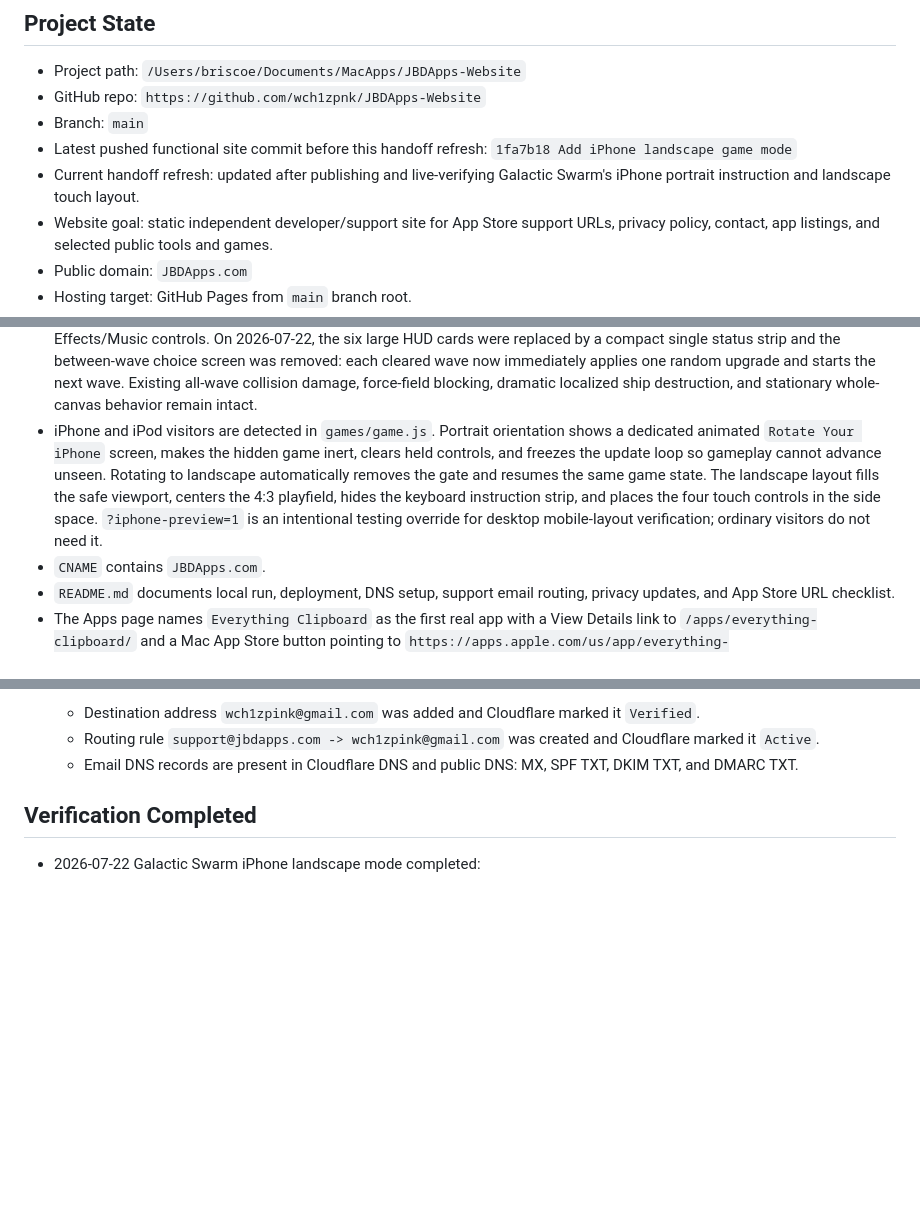
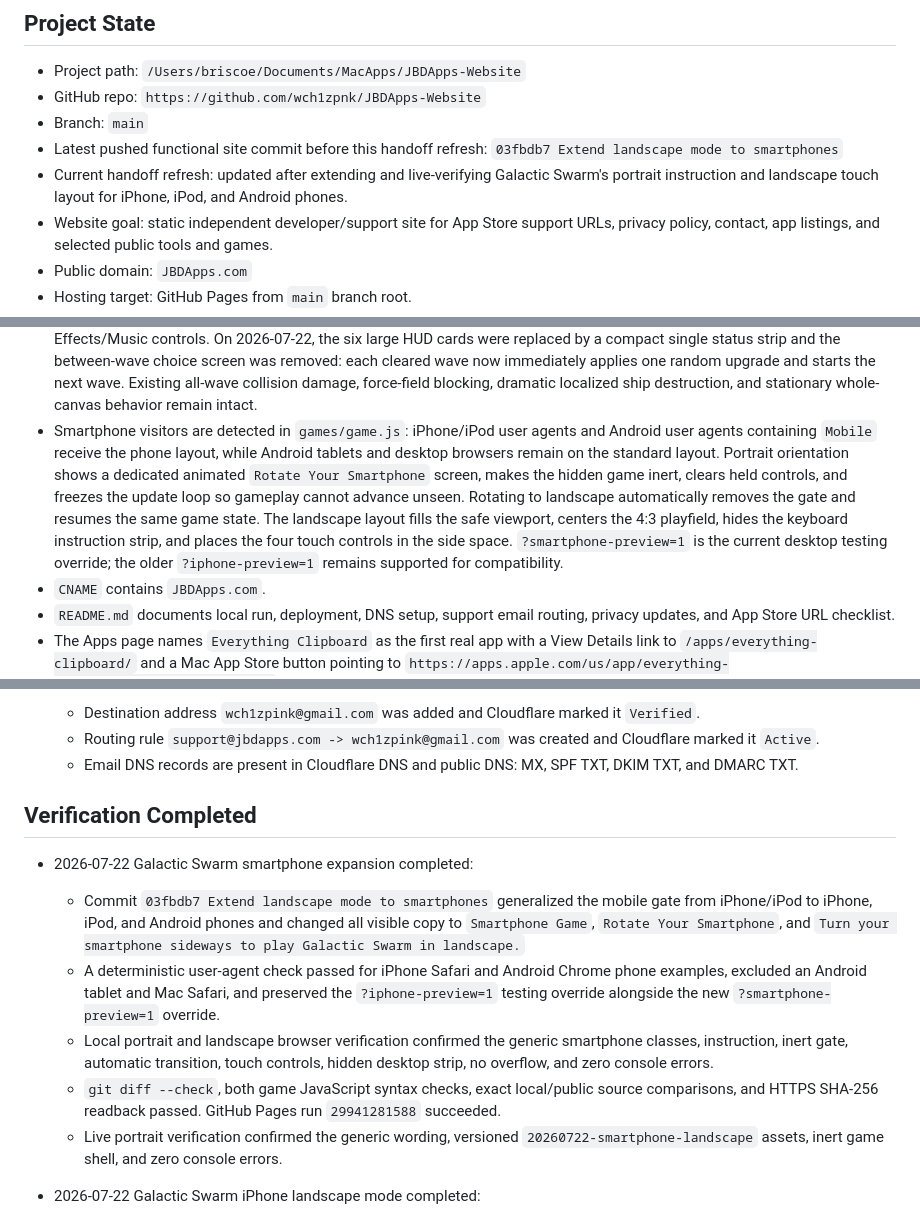
Before and after one commit to wch1zpnk/JBDApps-Website, a Markdown page: Handoff for New Chat.md, 3 parts joined by grey strips. Drawn GitHub-style; blank space fills up the shorter version.

Commit message:
Document smartphone landscape support

```diff
--- a/Handoff for New Chat.md
+++ b/Handoff for New Chat.md
@@ -11,8 +11,8 @@ Read this file before making website, domain, GitHub Pages, Cloudflare DNS, supp
 - Project path: `/Users/briscoe/Documents/MacApps/JBDApps-Website`
 - GitHub repo: `https://github.com/wch1zpnk/JBDApps-Website`
 - Branch: `main`
-- Latest pushed functional site commit before this handoff refresh: `1fa7b18 Add iPhone landscape game mode`
-- Current handoff refresh: updated after publishing and live-verifying Galactic Swarm's iPhone portrait instruction and landscape touch layout.
+- Latest pushed functional site commit before this handoff refresh: `03fbdb7 Extend landscape mode to smartphones`
+- Current handoff refresh: updated after extending and live-verifying Galactic Swarm's portrait instruction and landscape touch layout for iPhone, iPod, and Android phones.
 - Website goal: static independent developer/support site for App Store support URLs, privacy policy, contact, app listings, and selected public tools and games.
 - Public domain: `JBDApps.com`
 - Hosting target: GitHub Pages from `main` branch root.
@@ -42,7 +42,7 @@ Read this file before making website, domain, GitHub Pages, Cloudflare DNS, supp
   - `assets/images/favicon.png`
   - website polish additions: `assets/images/apple-touch-icon.png`, `robots.txt`, `sitemap.xml`, `site.webmanifest`, and `404.html`
 - Galactic Swarm is a self-contained public game under `games/`: `index.html`, `style.css`, and `game.js`. The public route is `https://jbdapps.com/games/`; it uses the JBDApps favicon but otherwise preserves the standalone game presentation. The 2026-07-21 ten-feature upgrade added persistent run upgrades; armored, shielded, and kamikaze enemies; multi-phase bosses with telegraphs and destructible turrets; a reassembly respawn sequence; persistent statistics and achievements; gamepad and touch support; six additional power-ups; idle demo play; accessibility/visual polish; and procedural music with independent Effects/Music controls. On 2026-07-22, the six large HUD cards were replaced by a compact single status strip and the between-wave choice screen was removed: each cleared wave now immediately applies one random upgrade and starts the next wave. Existing all-wave collision damage, force-field blocking, dramatic localized ship destruction, and stationary whole-canvas behavior remain intact.
-- iPhone and iPod visitors are detected in `games/game.js`. Portrait orientation shows a dedicated animated `Rotate Your iPhone` screen, makes the hidden game inert, clears held controls, and freezes the update loop so gameplay cannot advance unseen. Rotating to landscape automatically removes the gate and resumes the same game state. The landscape layout fills the safe viewport, centers the 4:3 playfield, hides the keyboard instruction strip, and places the four touch controls in the side space. `?iphone-preview=1` is an intentional testing override for desktop mobile-layout verification; ordinary visitors do not need it.
+- Smartphone visitors are detected in `games/game.js`: iPhone/iPod user agents and Android user agents containing `Mobile` receive the phone layout, while Android tablets and desktop browsers remain on the standard layout. Portrait orientation shows a dedicated animated `Rotate Your Smartphone` screen, makes the hidden game inert, clears held controls, and freezes the update loop so gameplay cannot advance unseen. Rotating to landscape automatically removes the gate and resumes the same game state. The landscape layout fills the safe viewport, centers the 4:3 playfield, hides the keyboard instruction strip, and places the four touch controls in the side space. `?smartphone-preview=1` is the current desktop testing override; the older `?iphone-preview=1` remains supported for compatibility.
 - `CNAME` contains `JBDApps.com`.
 - `README.md` documents local run, deployment, DNS setup, support email routing, privacy updates, and App Store URL checklist.
 - The Apps page names `Everything Clipboard` as the first real app with a View Details link to `/apps/everything-clipboard/` and a Mac App Store button pointing to `https://apps.apple.com/us/app/everything-clipboard/id6784394264?mt=12`.
@@ -103,6 +104,13 @@ Read this file before making website, domain, GitHub Pages, Cloudflare DNS, supp
   - Email DNS records are present in Cloudflare DNS and public DNS: MX, SPF TXT, DKIM TXT, and DMARC TXT.
 
 ## Verification Completed
+
+- 2026-07-22 Galactic Swarm smartphone expansion completed:
+  - Commit `03fbdb7 Extend landscape mode to smartphones` generalized the mobile gate from iPhone/iPod to iPhone, iPod, and Android phones and changed all visible copy to `Smartphone Game`, `Rotate Your Smartphone`, and `Turn your smartphone sideways to play Galactic Swarm in landscape.`
+  - A deterministic user-agent check passed for iPhone Safari and Android Chrome phone examples, excluded an Android tablet and Mac Safari, and preserved the `?iphone-preview=1` testing override alongside the new `?smartphone-preview=1` override.
+  - Local portrait and landscape browser verification confirmed the generic smartphone classes, instruction, inert gate, automatic transition, touch controls, hidden desktop strip, no overflow, and zero console errors.
+  - `git diff --check`, both game JavaScript syntax checks, exact local/public source comparisons, and HTTPS SHA-256 readback passed. GitHub Pages run `29941281588` succeeded.
+  - Live portrait verification confirmed the generic wording, versioned `20260722-smartphone-landscape` assets, inert game shell, and zero console errors.
 
 - 2026-07-22 Galactic Swarm iPhone landscape mode completed:
   - Commit `1fa7b18 Add iPhone landscape game mode` added an iPhone-only portrait orientation gate with an animated phone-turn illustration and the instruction `Turn your phone sideways to play Galactic Swarm in landscape.`
```
Also changed, not shown: other parts of Handoff for New Chat.md (+2 -1 lines).
